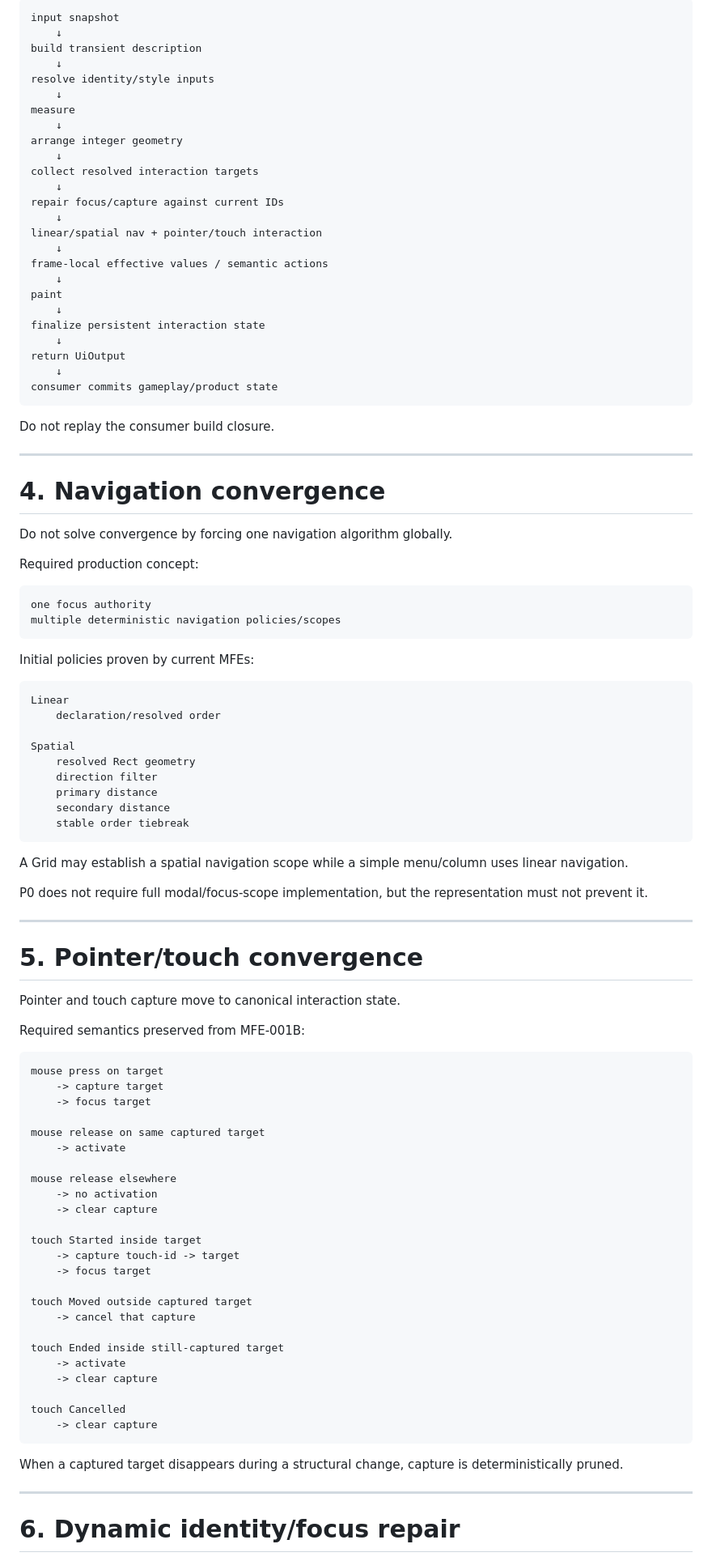
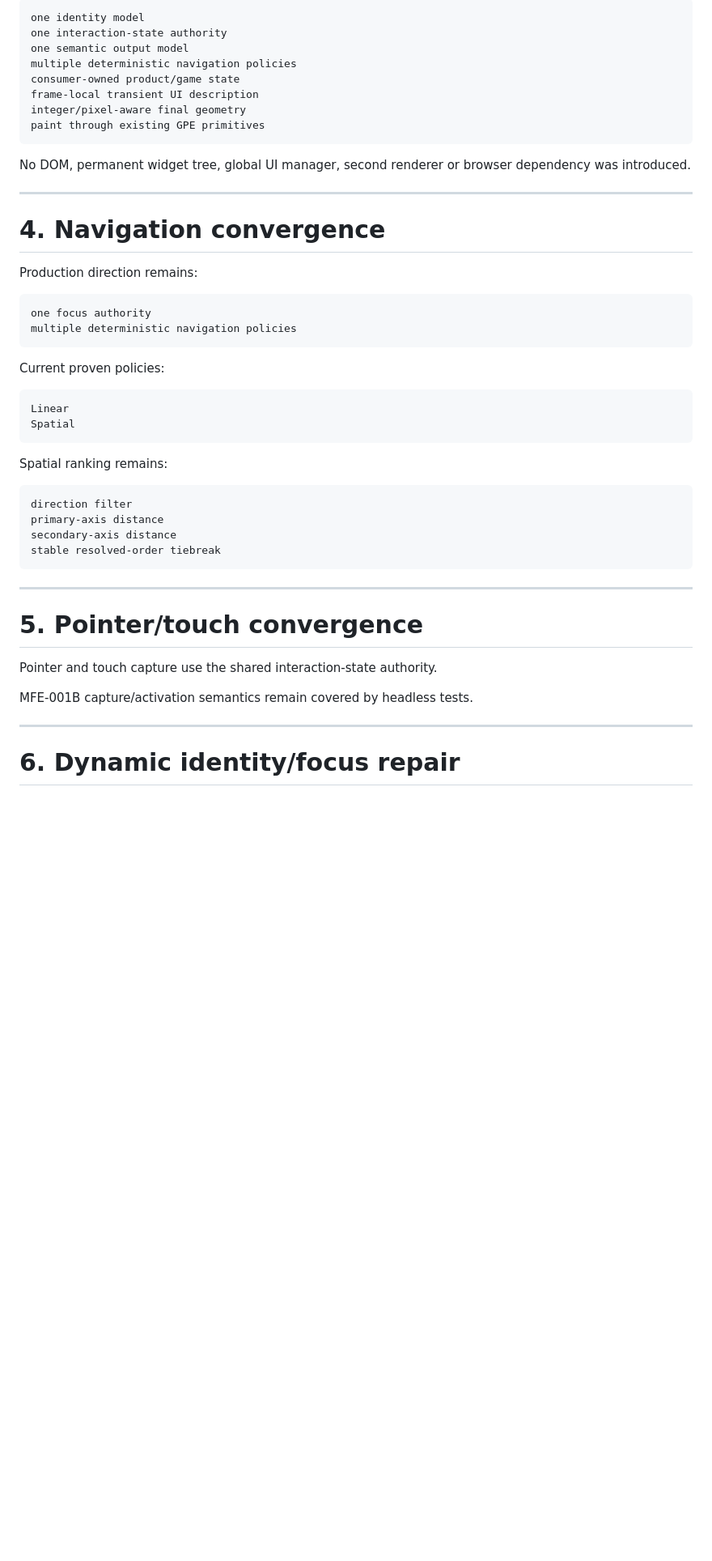
Before and after one commit to gotoo77/gotoo-pixel-engine, a Markdown page: docs/ui/GPE_UI_PRODUCTIONIZATION_P0_CONVERGENCE_v0.1.md, the part around one of its changes. Shown at 81% size. Drawn GitHub-style; blank space fills up the shorter version.

````diff
--- a/docs/ui/GPE_UI_PRODUCTIONIZATION_P0_CONVERGENCE_v0.1.md
+++ b/docs/ui/GPE_UI_PRODUCTIONIZATION_P0_CONVERGENCE_v0.1.md
@@ -178,101 +111,51 @@ Preserve the accepted T1 semantics:
 
 ```text
-input snapshot
-    ↓
-build transient description
-    ↓
-resolve identity/style inputs
-    ↓
-measure
-    ↓
-arrange integer geometry
-    ↓
-collect resolved interaction targets
-    ↓
-repair focus/capture against current IDs
-    ↓
-linear/spatial nav + pointer/touch interaction
-    ↓
-frame-local effective values / semantic actions
-    ↓
-paint
-    ↓
-finalize persistent interaction state
-    ↓
-return UiOutput
-    ↓
-consumer commits gameplay/product state
+one identity model
+one interaction-state authority
+one semantic output model
+multiple deterministic navigation policies
+consumer-owned product/game state
+frame-local transient UI description
+integer/pixel-aware final geometry
+paint through existing GPE primitives
 ```
 
-Do not replay the consumer build closure.
+No DOM, permanent widget tree, global UI manager, second renderer or browser dependency was introduced.
 
 ---
 
 # 4. Navigation convergence
 
-Do not solve convergence by forcing one navigation algorithm globally.
-
-Required production concept:
+Production direction remains:
 
 ```text
 one focus authority
-multiple deterministic navigation policies/scopes
+multiple deterministic navigation policies
 ```
 
-Initial policies proven by current MFEs:
+Current proven policies:
 
 ```text
 Linear
-    declaration/resolved order
-
 Spatial
-    resolved Rect geometry
-    direction filter
-    primary distance
-    secondary distance
-    stable order tiebreak
 ```
 
-A Grid may establish a spatial navigation scope while a simple menu/column uses linear navigation.
+Spatial ranking remains:
 
-P0 does not require full modal/focus-scope implementation, but the representation must not prevent it.
+```text
+direction filter
+primary-axis distance
+secondary-axis distance
+stable resolved-order tiebreak
+```
 
 ---
 
 # 5. Pointer/touch convergence
 
-Pointer and touch capture move to canonical interaction state.
+Pointer and touch capture use the shared interaction-state authority.
 
-Required semantics preserved from MFE-001B:
-
-```text
-mouse press on target
-    -> capture target
-    -> focus target
-
-mouse release on same captured target
-    -> activate
-
-mouse release elsewhere
-    -> no activation
-    -> clear capture
-
-touch Started inside target
-    -> capture touch-id -> target
-    -> focus target
-
-touch Moved outside captured target
-    -> cancel that capture
-
-touch Ended inside still-captured target
-    -> activate
-    -> clear capture
-
-touch Cancelled
-    -> clear capture
-```
-
-When a captured target disappears during a structural change, capture is deterministically pruned.
+MFE-001B capture/activation semantics remain covered by headless tests.
 
 ---
 
````
Also changed, not shown: other parts of docs/ui/GPE_UI_PRODUCTIONIZATION_P0_CONVERGENCE_v0.1.md (+64 -246 lines).
